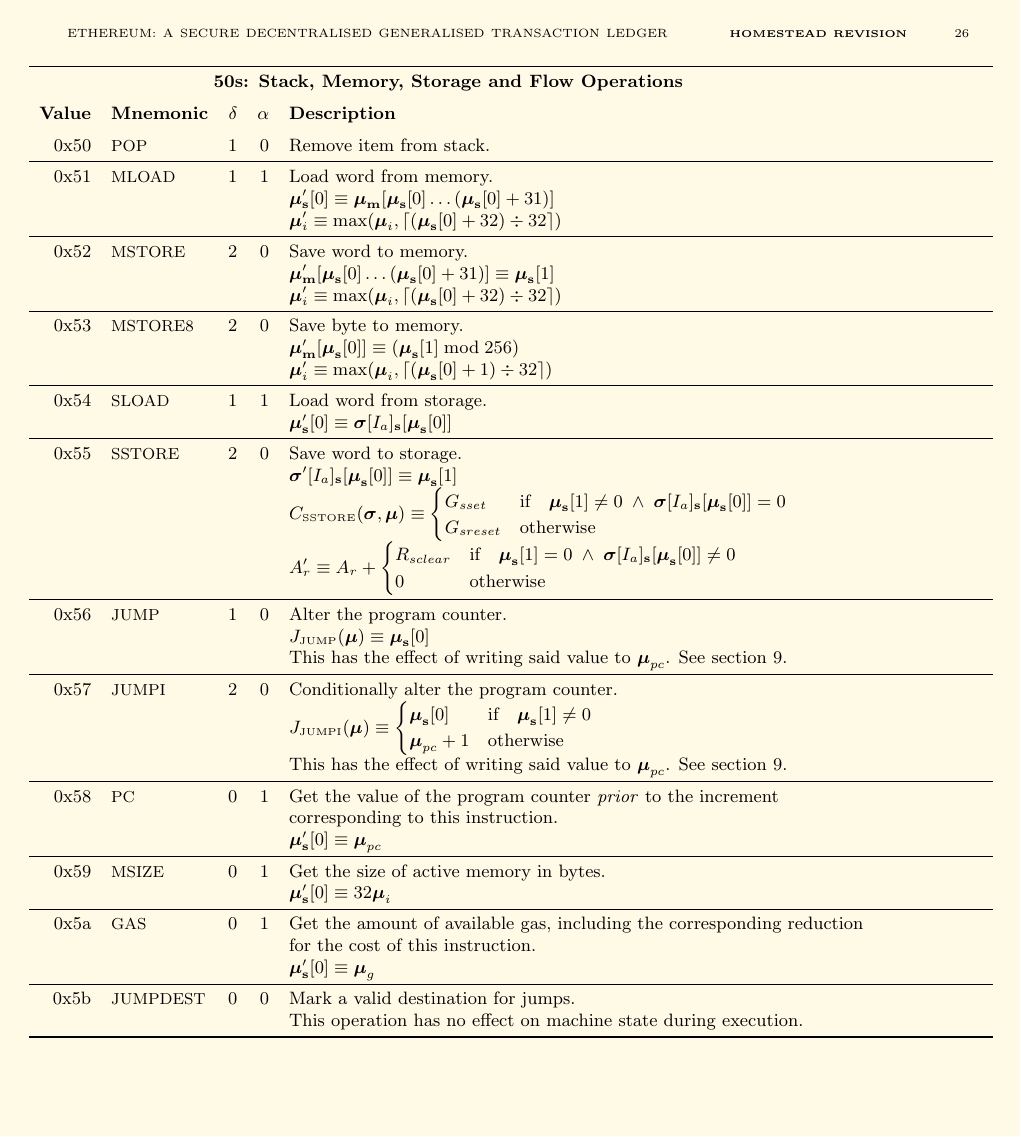
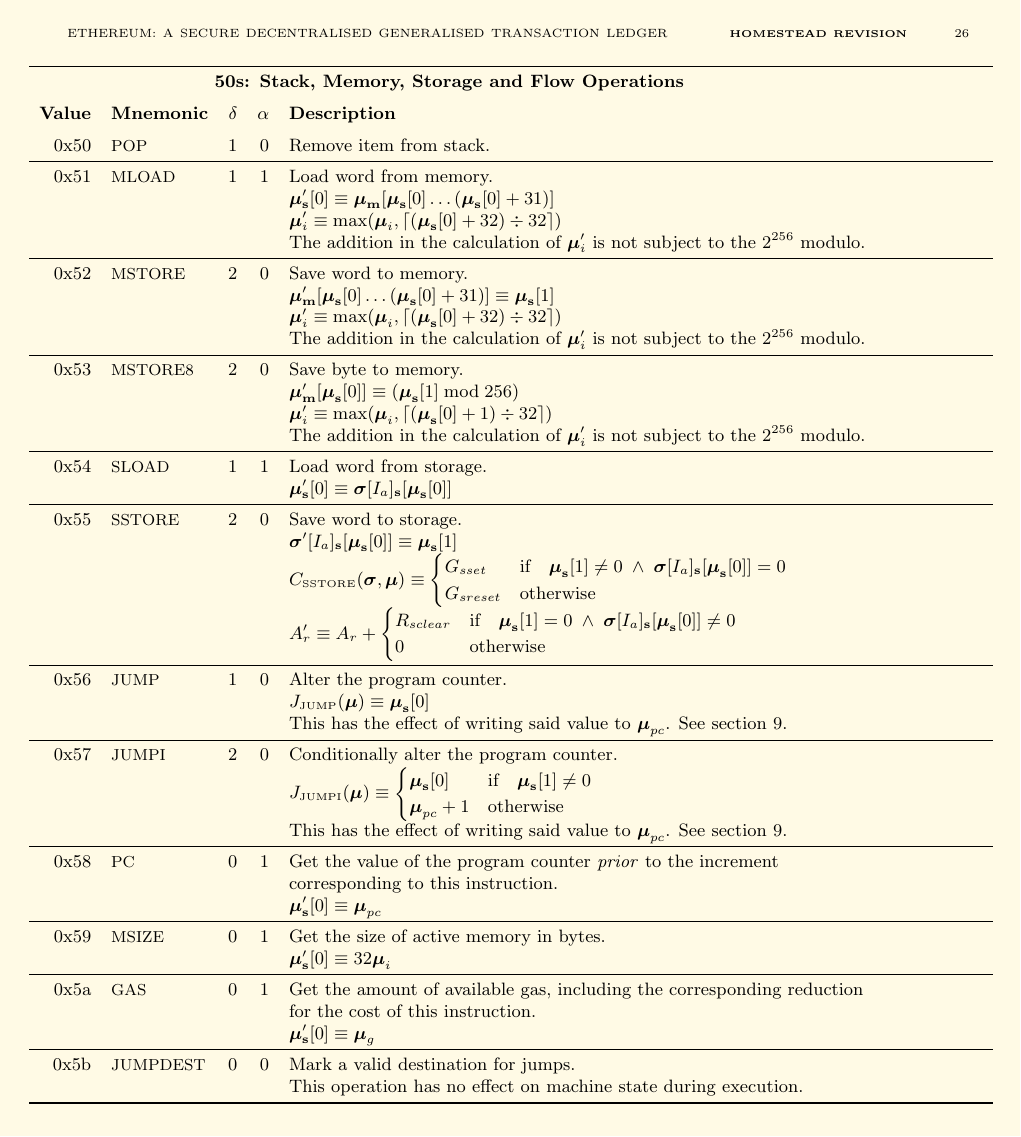
Before and after one commit to ethereum/yellowpaper, a LaTeX paper (Paper.tex): page 26 of 32. Compiled offline with pdfLaTeX.

Commit message:
Remove the modulo 2^{256} effect in the memory size computation
This commit adds notes to MLOAD, MSTORE and MSTORE8 specification
saying the modulo is not considered when computing the new memory
size.

Before this change, since the beginning of the table contains
`All arithmetic is modulo $2^{256}$ unless otherwise noted.`,
the memory size computation was affected by the modulo computation too.
For instance, MLOAD with the biggest uint256 didn't change the memory size
most of the time.

```diff
--- a/Paper.tex
+++ b/Paper.tex
@@ -1802,14 +1802,17 @@ Here given are the various exceptions to the state transition rules given in sec
 0x51 & {\small MLOAD} & 1 & 1 & Load word from memory. \\
 &&&& $\boldsymbol{\mu}'_\mathbf{s}[0] \equiv \boldsymbol{\mu}_\mathbf{m}[\boldsymbol{\mu}_\mathbf{s}[0] \dots (\boldsymbol{\mu}_\mathbf{s}[0] + 31) ]$ \\
 &&&& $\boldsymbol{\mu}'_i \equiv \max(\boldsymbol{\mu}_i, \ceil{ (\boldsymbol{\mu}_\mathbf{s}[0] + 32) \div 32 })$ \\
+&&&& The addition in the calculation of $\boldsymbol{\mu}'_i$ is not subject to the $2^{256}$ modulo. \\
 \midrule
 0x52 & {\small MSTORE} & 2 & 0 & Save word to memory. \\
 &&&& $\boldsymbol{\mu}'_\mathbf{m}[ \boldsymbol{\mu}_\mathbf{s}[0] \dots (\boldsymbol{\mu}_\mathbf{s}[0] + 31) ] \equiv \boldsymbol{\mu}_\mathbf{s}[1]$ \\
 &&&& $\boldsymbol{\mu}'_i \equiv \max(\boldsymbol{\mu}_i, \ceil{ (\boldsymbol{\mu}_\mathbf{s}[0] + 32) \div 32 })$ \\
+&&&& The addition in the calculation of $\boldsymbol{\mu}'_i$ is not subject to the $2^{256}$ modulo. \\
 \midrule
 0x53 & {\small MSTORE8} & 2 & 0 & Save byte to memory. \\
 &&&& $\boldsymbol{\mu}'_\mathbf{m}[ \boldsymbol{\mu}_\mathbf{s}[0] ] \equiv (\boldsymbol{\mu}_\mathbf{s}[1] \bmod 256) $ \\
 &&&& $\boldsymbol{\mu}'_i \equiv \max(\boldsymbol{\mu}_i, \ceil{ (\boldsymbol{\mu}_\mathbf{s}[0] + 1) \div 32 })$ \\
+&&&& The addition in the calculation of $\boldsymbol{\mu}'_i$ is not subject to the $2^{256}$ modulo. \\
 \midrule
 0x54 & {\small SLOAD} & 1 & 1 & Load word from storage. \\
 &&&& $\boldsymbol{\mu}'_\mathbf{s}[0] \equiv \boldsymbol{\sigma}[I_a]_\mathbf{s}[\boldsymbol{\mu}_\mathbf{s}[0]]$ \\
```
